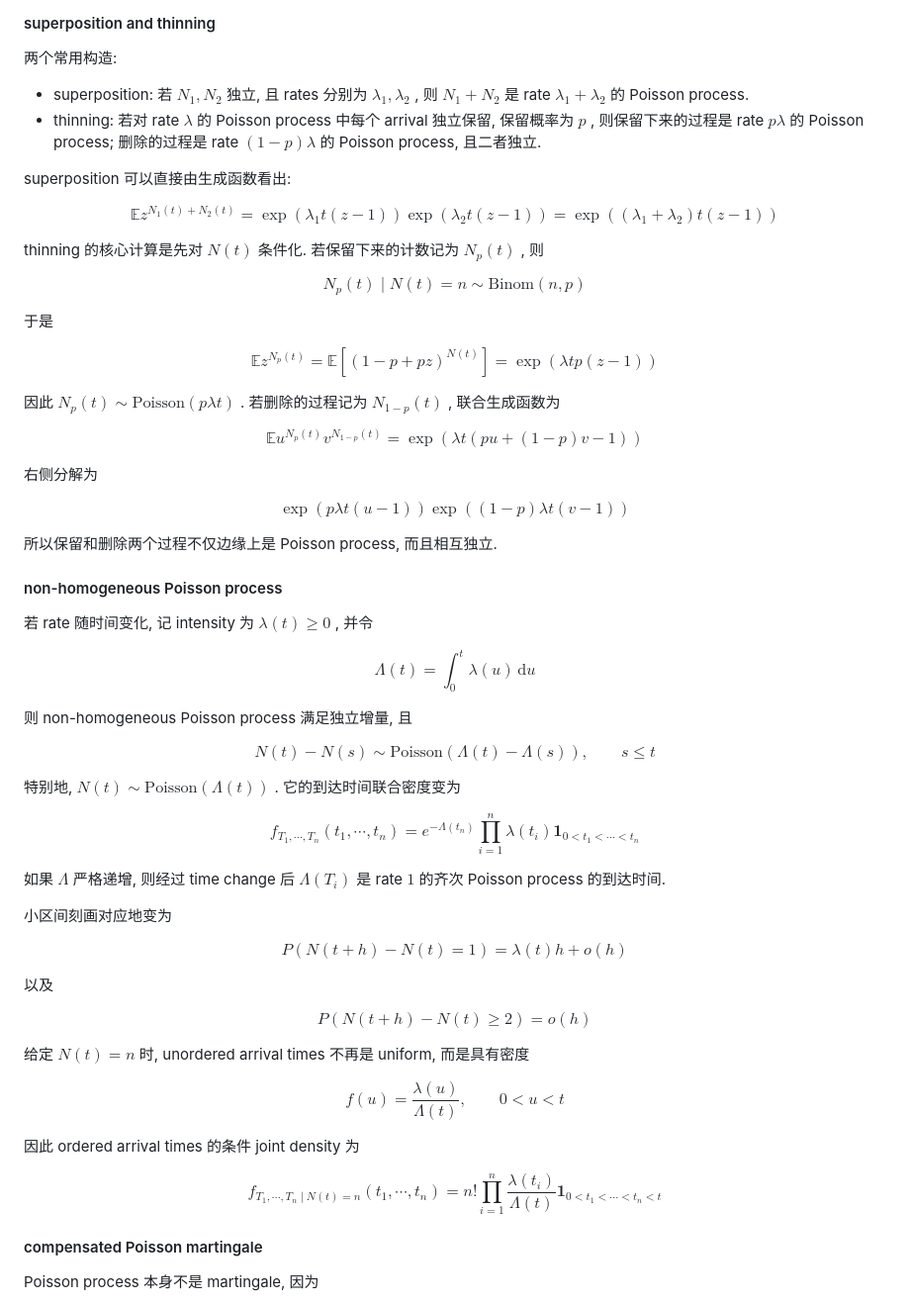
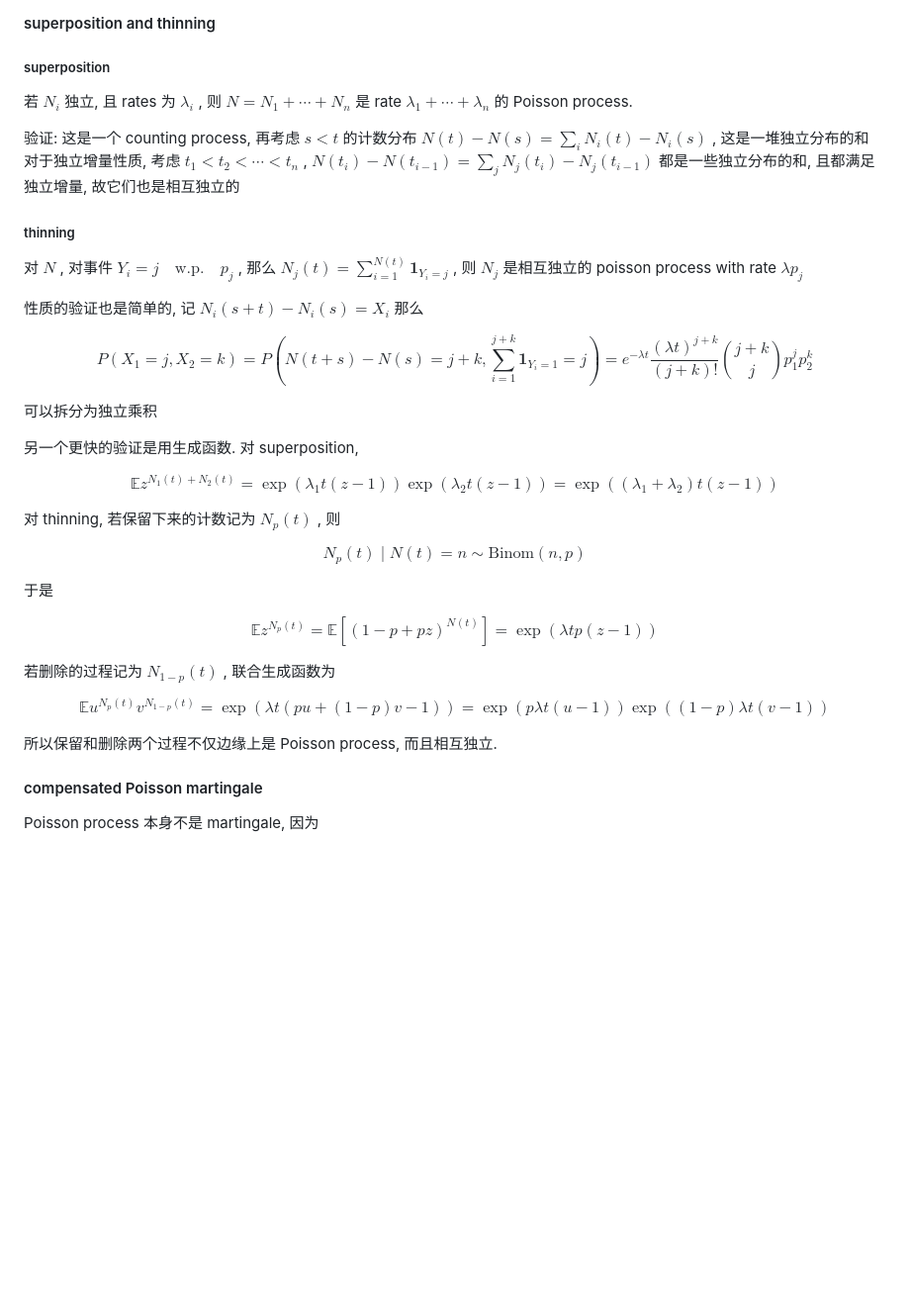
Before and after one commit to Ayaya-daze/Notes, a Markdown page: Math/Stochastic Process/Chapter 3 Poisson process.md, the part around one of its changes. Shown at 99% size. Rendered like a GitHub page; blank space fills up the shorter version.

```diff
--- a/Math/Stochastic Process/Chapter 3 Poisson process.md
+++ b/Math/Stochastic Process/Chapter 3 Poisson process.md
@@ -270,12 +289,24 @@ $$
 
 #### superposition and thinning
 
-两个常用构造:
+##### superposition
+若 $N_i$ 独立, 且 rates 为 $\lambda_i$ , 则 $N=N_1+\cdots+N_n$ 是 rate $\lambda_1+\cdots+\lambda_n$ 的 Poisson process.
 
-* superposition: 若 $N_1,N_2$ 独立, 且 rates 分别为 $\lambda_1,\lambda_2$ , 则 $N_1+N_2$ 是 rate $\lambda_1+\lambda_2$ 的 Poisson process.
-* thinning: 若对 rate $\lambda$ 的 Poisson process 中每个 arrival 独立保留, 保留概率为 $p$ , 则保留下来的过程是 rate $p\lambda$ 的 Poisson process; 删除的过程是 rate $(1-p)\lambda$ 的 Poisson process, 且二者独立.
+验证:
+这是一个 counting process, 再考虑 $s<t$ 的计数分布 $N(t)-N(s)= \sum_i N_i(t)-N_i(s)$ , 这是一堆独立分布的和
+对于独立增量性质, 考虑 $t_1<t_2<\cdots<t_n$ , $N(t_i)-N(t_{i-1})=\sum_j N_j(t_i)-N_j(t_{i-1})$
+都是一些独立分布的和, 且都满足独立增量, 故它们也是相互独立的
 
-superposition 可以直接由生成函数看出:
+##### thinning
+对 $N$ , 对事件 $Y_i=j \quad \mathrm{w.p.} \quad p_j$ , 那么 $N_j(t)=\sum_{i=1}^{N(t)}\mathbf{1}_{Y_i=j}$ , 则 $N_j$ 是相互独立的 poisson process with rate $\lambda p_j$
+
+性质的验证也是简单的, 记 $N_i(s+t)-N_i(s)=X_i$ 那么
+
+$$P(X_1=j, X_2=k)=P(N(t+s)-N(s)=j+k,\sum_{i=1}^{j+k}\mathbf{1}_{Y_i=1}=j)=e^{-\lambda t}\frac{(\lambda t)^{j+k}}{(j+k)!}\binom{j+k}{j}p_1^j p_2^k$$
+
+可以拆分为独立乘积
+
+另一个更快的验证是用生成函数. 对 superposition,
 
 $$
 \mathbb{E}z^{N_1(t)+N_2(t)}
@@ -283,7 +314,7 @@ $$
 =\exp((\lambda_1+\lambda_2)t(z-1))
 $$
 
-thinning 的核心计算是先对 $N(t)$ 条件化. 若保留下来的计数记为 $N_p(t)$ , 则
+对 thinning, 若保留下来的计数记为 $N_p(t)$ , 则
 
 $$
 N_p(t)\mid N(t)=n\sim \mathrm{Binom}(n,p)
@@ -297,69 +328,15 @@ $$
 =\exp(\lambda t p(z-1))
 $$
 
-因此 $N_p(t)\sim\mathrm{Poisson}(p\lambda t)$ . 若删除的过程记为 $N_{1-p}(t)$ , 联合生成函数为
+若删除的过程记为 $N_{1-p}(t)$ , 联合生成函数为
 
 $$
 \mathbb{E}u^{N_p(t)}v^{N_{1-p}(t)}
 =\exp(\lambda t(pu+(1-p)v-1))
-$$
-
-右侧分解为
-
-$$
-\exp(p\lambda t(u-1))\exp((1-p)\lambda t(v-1))
+=\exp(p\lambda t(u-1))\exp((1-p)\lambda t(v-1))
 $$
 
 所以保留和删除两个过程不仅边缘上是 Poisson process, 而且相互独立.
-
-#### non-homogeneous Poisson process
-
-若 rate 随时间变化, 记 intensity 为 $\lambda(t)\geq 0$ , 并令
-
-$$
-\Lambda(t)=\int_0^t \lambda(u)\,\mathrm{d}u
-$$
-
-则 non-homogeneous Poisson process 满足独立增量, 且
-
-$$
-N(t)-N(s)\sim \mathrm{Poisson}(\Lambda(t)-\Lambda(s)),\qquad s\leq t
-$$
-
-特别地, $N(t)\sim\mathrm{Poisson}(\Lambda(t))$ . 它的到达时间联合密度变为
-
-$$
-f_{T_1,\cdots,T_n}(t_1,\cdots,t_n)
-=e^{-\Lambda(t_n)}\prod_{i=1}^n\lambda(t_i)\mathbf{1}_{0<t_1<\cdots<t_n}
-$$
-
-如果 $\Lambda$ 严格递增, 则经过 time change 后 $\Lambda(T_i)$ 是 rate $1$ 的齐次 Poisson process 的到达时间.
-
-小区间刻画对应地变为
-
-$$
-P(N(t+h)-N(t)=1)=\lambda(t)h+o(h)
-$$
-
-以及
-
-$$
-P(N(t+h)-N(t)\geq 2)=o(h)
-$$
-
-给定 $N(t)=n$ 时, unordered arrival times 不再是 uniform, 而是具有密度
-
-$$
-f(u)=\frac{\lambda(u)}{\Lambda(t)},\qquad 0<u<t
-$$
-
-因此 ordered arrival times 的条件 joint density 为
-
-$$
-f_{T_1,\cdots,T_n\mid N(t)=n}(t_1,\cdots,t_n)
-=n!\prod_{i=1}^n\frac{\lambda(t_i)}{\Lambda(t)}
-\mathbf{1}_{0<t_1<\cdots<t_n<t}
-$$
 
 #### compensated Poisson martingale
 
```
Also changed, not shown: other parts of Math/Stochastic Process/Chapter 3 Poisson process.md (+250 -27 lines).
